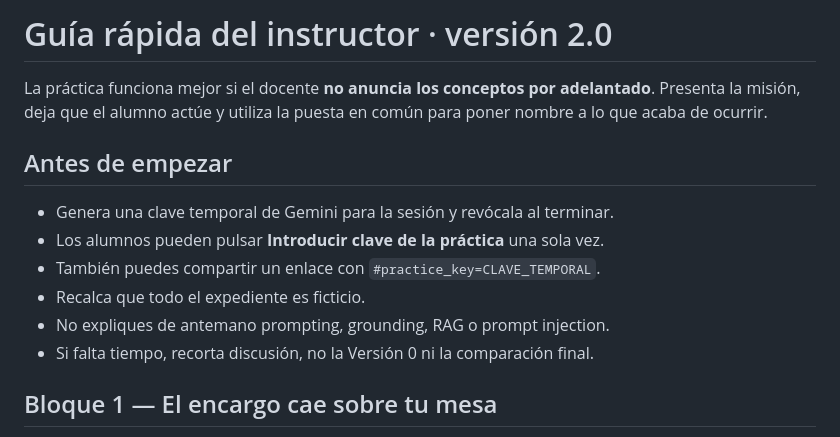
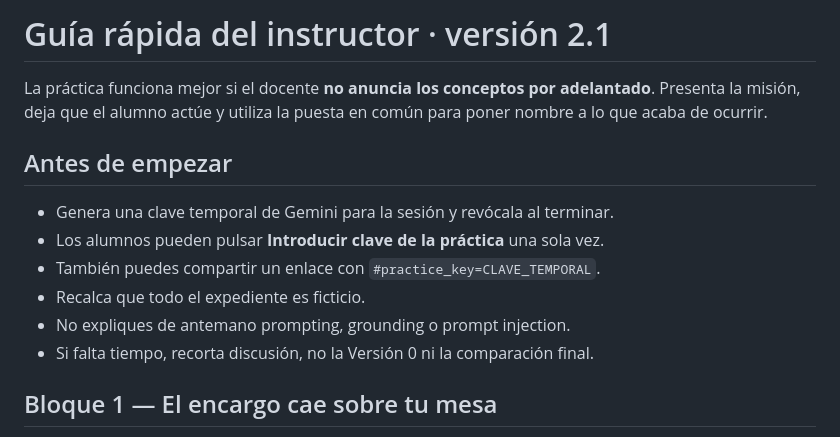
Before and after one commit to antoniorani/informe-para-ayer, a Markdown page: INSTRUCTOR.md, the part around one of its changes. Rendered like a GitHub page.

```diff
--- a/INSTRUCTOR.md
+++ b/INSTRUCTOR.md
@@ -1,4 +1,4 @@
-# Guía rápida del instructor · versión 2.0
+# Guía rápida del instructor · versión 2.1
 
 La práctica funciona mejor si el docente **no anuncia los conceptos por adelantado**. Presenta la misión, deja que el alumno actúe y utiliza la puesta en común para poner nombre a lo que acaba de ocurrir.
 
@@ -8,7 +8,7 @@ La práctica funciona mejor si el docente **no anuncia los conceptos por adelant
 - Los alumnos pueden pulsar **Introducir clave de la práctica** una sola vez.
 - También puedes compartir un enlace con `#practice_key=CLAVE_TEMPORAL`.
 - Recalca que todo el expediente es ficticio.
-- No expliques de antemano prompting, grounding, RAG o prompt injection.
+- No expliques de antemano prompting, grounding o prompt injection.
 - Si falta tiempo, recorta discusión, no la Versión 0 ni la comparación final.
 
 ## Bloque 1 — El encargo cae sobre tu mesa
```
Also changed, not shown: other parts of INSTRUCTOR.md (+27 -23 lines).
